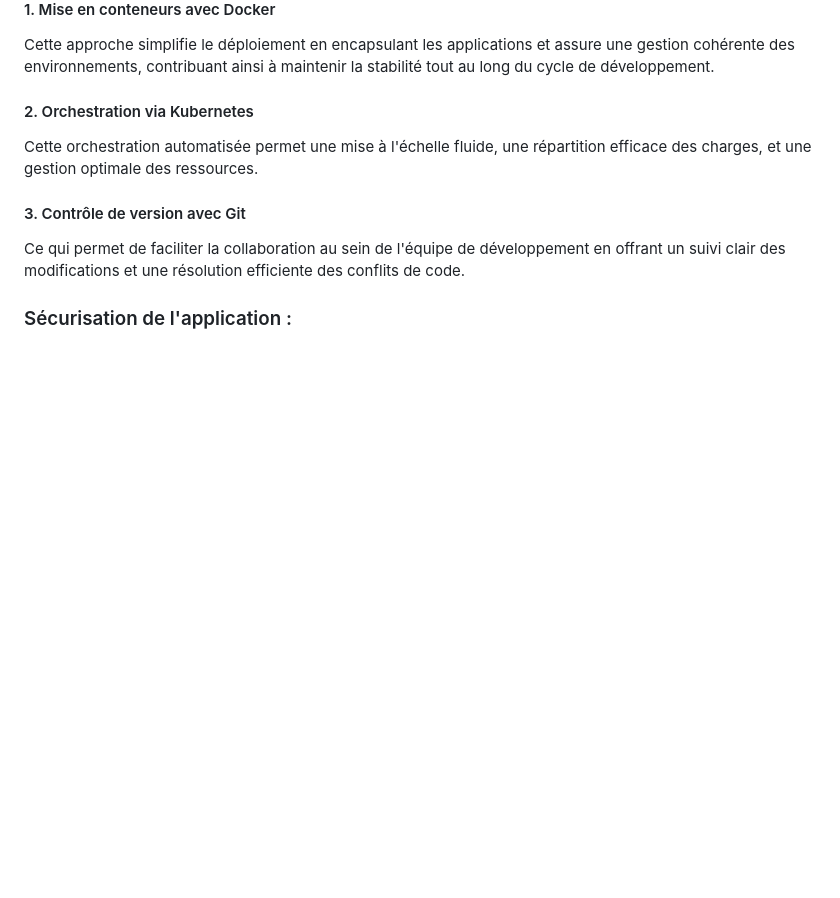
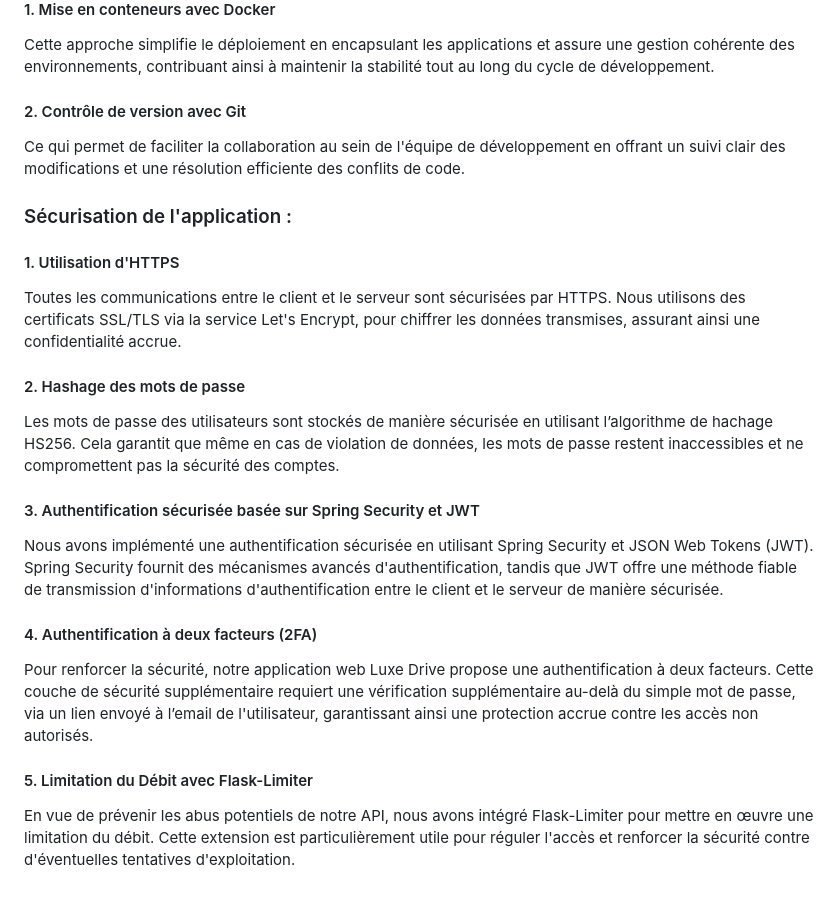
Before and after one commit to elbourkadi/Projet-Luxe-Drive, a Markdown page: README.md, the part around the change. GitHub-like rendering; blank space fills up the shorter version.

```diff
--- a/README.md
+++ b/README.md
@@ -56,8 +56,16 @@ Un composant secondaire, développé en Python avec Flask, englobe les mécanism
 Afin d'optimiser le développement et le déploiement de l'application web Luxe Drive, les bons pratiques DevOps sont intégrées de manière méthodique.
 #### 1. Mise en conteneurs avec Docker
 Cette approche simplifie le déploiement en encapsulant les applications et assure une gestion cohérente des environnements, contribuant ainsi à maintenir la stabilité tout au long du cycle de développement.
-#### 2. Orchestration via Kubernetes
-Cette orchestration automatisée permet une mise à l'échelle fluide, une répartition efficace des charges, et une gestion optimale des ressources.
-#### 3. Contrôle de version avec Git
+#### 2. Contrôle de version avec Git
 Ce qui permet de faciliter la collaboration au sein de l'équipe de développement en offrant un suivi clair des modifications et une résolution efficiente des conflits de code.
 ### Sécurisation de l'application :
+#### 1.	Utilisation d'HTTPS
+Toutes les communications entre le client et le serveur sont sécurisées par HTTPS. Nous utilisons des certificats SSL/TLS via la service Let's Encrypt, pour chiffrer les données transmises, assurant ainsi une confidentialité accrue.
+#### 2.	Hashage des mots de passe
+Les mots de passe des utilisateurs sont stockés de manière sécurisée en utilisant l’algorithme de hachage HS256. Cela garantit que même en cas de violation de données, les mots de passe restent inaccessibles et ne compromettent pas la sécurité des comptes.
+#### 3.	Authentification sécurisée basée sur Spring Security et JWT
+Nous avons implémenté une authentification sécurisée en utilisant Spring Security et JSON Web Tokens (JWT). Spring Security fournit des mécanismes avancés d'authentification, tandis que JWT offre une méthode fiable de transmission d'informations d'authentification entre le client et le serveur de manière sécurisée.
+#### 4.	Authentification à deux facteurs (2FA)
+Pour renforcer la sécurité, notre application web Luxe Drive propose une authentification à deux facteurs. Cette couche de sécurité supplémentaire requiert une vérification supplémentaire au-delà du simple mot de passe, via un lien envoyé à l’email de l'utilisateur, garantissant ainsi une protection accrue contre les accès non autorisés.
+#### 5.	Limitation du Débit avec Flask-Limiter
+En vue de prévenir les abus potentiels de notre API, nous avons intégré Flask-Limiter pour mettre en œuvre une limitation du débit. Cette extension est particulièrement utile pour réguler l'accès et renforcer la sécurité contre d'éventuelles tentatives d'exploitation.
```
